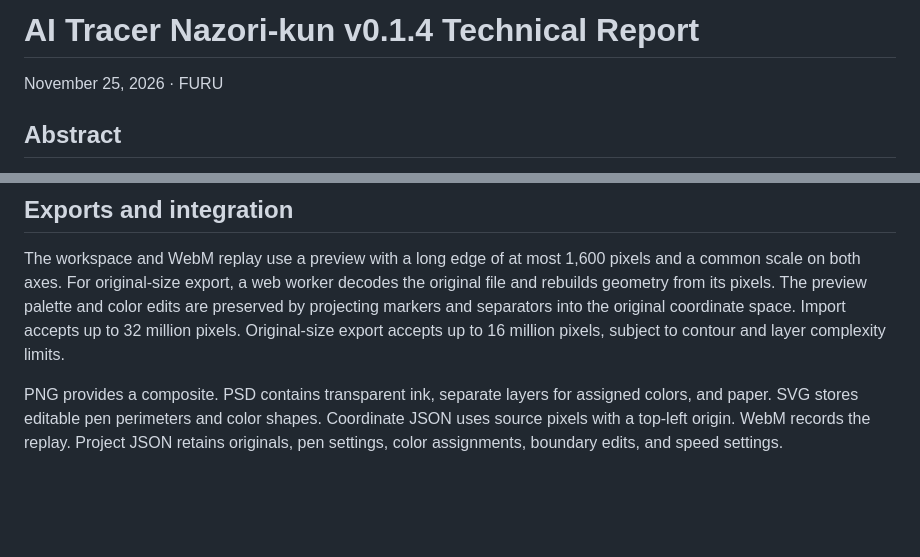
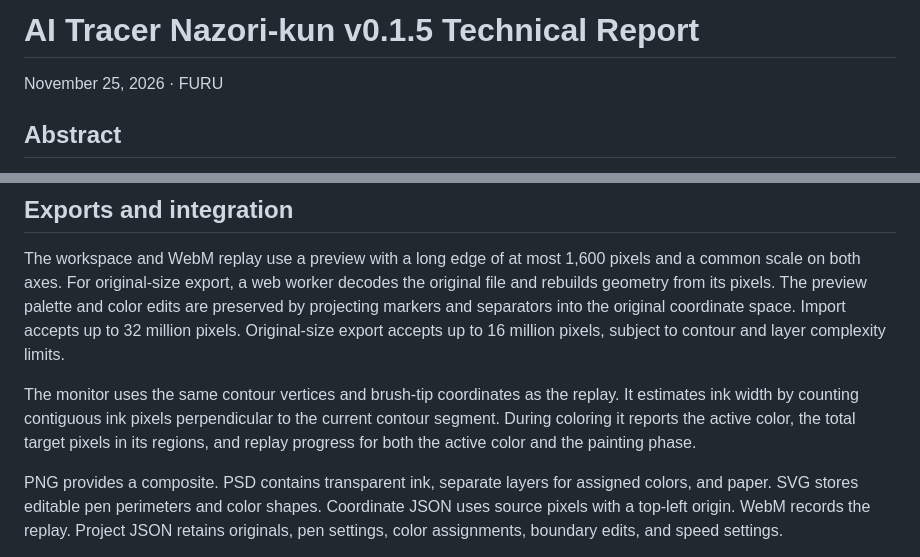
Before and after one commit to FURUYAN1234/ai-tracer-nazori-kun, a Markdown page: docs/technical-paper-en.md, 2 parts joined by grey strips. Rendered like a GitHub page; blank space fills up the shorter version.

```diff
--- a/docs/technical-paper-en.md
+++ b/docs/technical-paper-en.md
@@ -1,4 +1,4 @@
-# AI Tracer Nazori-kun v0.1.4 Technical Report
+# AI Tracer Nazori-kun v0.1.5 Technical Report
 
 November 25, 2026 · FURU
 
@@ -18,6 +18,8 @@ AI assisted with implementation. The main tracing and original-color recovery us
 ## Exports and integration
 
 The workspace and WebM replay use a preview with a long edge of at most 1,600 pixels and a common scale on both axes. For original-size export, a web worker decodes the original file and rebuilds geometry from its pixels. The preview palette and color edits are preserved by projecting markers and separators into the original coordinate space. Import accepts up to 32 million pixels. Original-size export accepts up to 16 million pixels, subject to contour and layer complexity limits.
+
+The monitor uses the same contour vertices and brush-tip coordinates as the replay. It estimates ink width by counting contiguous ink pixels perpendicular to the current contour segment. During coloring it reports the active color, the total target pixels in its regions, and replay progress for both the active color and the painting phase.
 
 PNG provides a composite. PSD contains transparent ink, separate layers for assigned colors, and paper. SVG stores editable pen perimeters and color shapes. Coordinate JSON uses source pixels with a top-left origin. WebM records the replay. Project JSON retains originals, pen settings, color assignments, boundary edits, and speed settings.
 
```
Also changed, not shown: README.md (+5 -3 lines), docs/technical-paper-ja.md (+3 -1 lines), docs/assets/drawing-replay.jpg, 9 other files.
